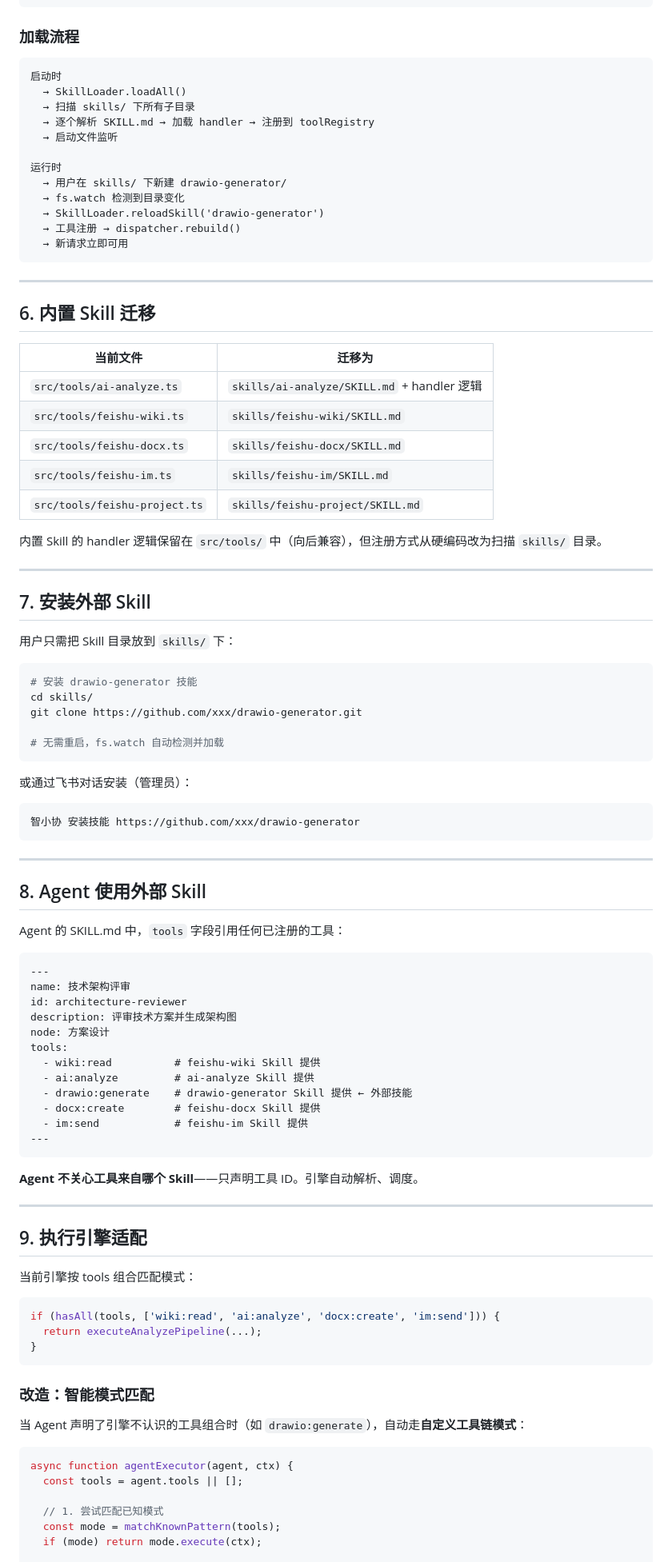
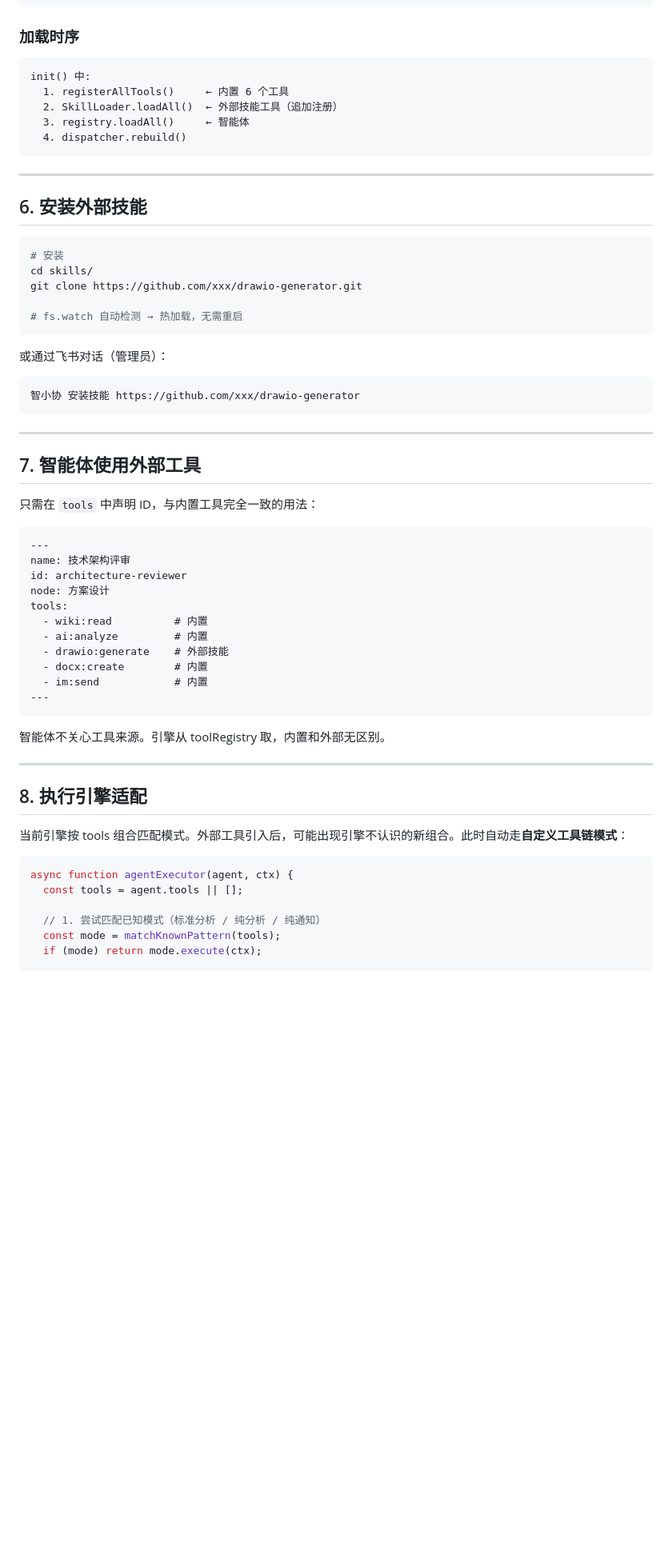
Before and after one commit to zhangjun123400/company-agent, a Markdown page: 2026-07-08-agent-skill-extension-design.md, the part around one of its changes. Shown at 80% size. Rendered like a GitHub page; blank space fills up the shorter version.

````diff
--- a/2026-07-08-agent-skill-extension-design.md
+++ b/2026-07-08-agent-skill-extension-design.md
@@ -239,52 +216,29 @@ class SkillLoader {
 }
 ```
 
-### 加载流程
+### 加载时序
 
 ```
-启动时
-  → SkillLoader.loadAll()
-  → 扫描 skills/ 下所有子目录
-  → 逐个解析 SKILL.md → 加载 handler → 注册到 toolRegistry
-  → 启动文件监听
-
-运行时
-  → 用户在 skills/ 下新建 drawio-generator/
-  → fs.watch 检测到目录变化
-  → SkillLoader.reloadSkill('drawio-generator')
-  → 工具注册 → dispatcher.rebuild()
-  → 新请求立即可用
+init() 中:
+  1. registerAllTools()     ← 内置 6 个工具
+  2. SkillLoader.loadAll()  ← 外部技能工具（追加注册）
+  3. registry.loadAll()     ← 智能体
+  4. dispatcher.rebuild()
 ```
 
 ---
 
-## 6. 内置 Skill 迁移
-
-| 当前文件 | 迁移为 |
-|---------|--------|
-| `src/tools/ai-analyze.ts` | `skills/ai-analyze/SKILL.md` + handler 逻辑 |
-| `src/tools/feishu-wiki.ts` | `skills/feishu-wiki/SKILL.md` |
-| `src/tools/feishu-docx.ts` | `skills/feishu-docx/SKILL.md` |
-| `src/tools/feishu-im.ts` | `skills/feishu-im/SKILL.md` |
-| `src/tools/feishu-project.ts` | `skills/feishu-project/SKILL.md` |
-
-内置 Skill 的 handler 逻辑保留在 `src/tools/` 中（向后兼容），但注册方式从硬编码改为扫描 `skills/` 目录。
-
----
-
-## 7. 安装外部 Skill
-
-用户只需把 Skill 目录放到 `skills/` 下：
+## 6. 安装外部技能
 
 ```bash
-# 安装 drawio-generator 技能
+# 安装
 cd skills/
 git clone https://github.com/xxx/drawio-generator.git
 
-# 无需重启，fs.watch 自动检测并加载
+# fs.watch 自动检测 → 热加载，无需重启
 ```
 
-或通过飞书对话安装（管理员）：
+或通过飞书对话（管理员）：
 
 ```
 智小协 安装技能 https://github.com/xxx/drawio-generator
@@ -292,48 +246,37 @@ git clone https://github.com/xxx/drawio-generator.git
 
 ---
 
-## 8. Agent 使用外部 Skill
+## 7. 智能体使用外部工具
 
-Agent 的 SKILL.md 中，`tools` 字段引用任何已注册的工具：
+只需在 `tools` 中声明 ID，与内置工具完全一致的用法：
 
 ```markdown
 ---
 name: 技术架构评审
 id: architecture-reviewer
-description: 评审技术方案并生成架构图
 node: 方案设计
 tools:
-  - wiki:read          # feishu-wiki Skill 提供
-  - ai:analyze         # ai-analyze Skill 提供
-  - drawio:generate    # drawio-generator Skill 提供 ← 外部技能
-  - docx:create        # feishu-docx Skill 提供
-  - im:send            # feishu-im Skill 提供
+  - wiki:read          # 内置
+  - ai:analyze         # 内置
+  - drawio:generate    # 外部技能
+  - docx:create        # 内置
+  - im:send            # 内置
 ---
 ```
 
-**Agent 不关心工具来自哪个 Skill**——只声明工具 ID。引擎自动解析、调度。
+智能体不关心工具来源。引擎从 toolRegistry 取，内置和外部无区别。
 
 ---
 
-## 9. 执行引擎适配
+## 8. 执行引擎适配
 
-当前引擎按 tools 组合匹配模式：
-
-```typescript
-if (hasAll(tools, ['wiki:read', 'ai:analyze', 'docx:create', 'im:send'])) {
-  return executeAnalyzePipeline(...);
-}
-```
-
-### 改造：智能模式匹配
-
-当 Agent 声明了引擎不认识的工具组合时（如 `drawio:generate`），自动走**自定义工具链模式**：
+当前引擎按 tools 组合匹配模式。外部工具引入后，可能出现引擎不认识的新组合。此时自动走**自定义工具链模式**：
 
 ```typescript
 async function agentExecutor(agent, ctx) {
   const tools = agent.tools || [];
 
-  // 1. 尝试匹配已知模式
+  // 1. 尝试匹配已知模式（标准分析 / 纯分析 / 纯通知）
   const mode = matchKnownPattern(tools);
   if (mode) return mode.execute(ctx);
 
````
Also changed, not shown: other parts of 2026-07-08-agent-skill-extension-design.md (+101 -150 lines).
